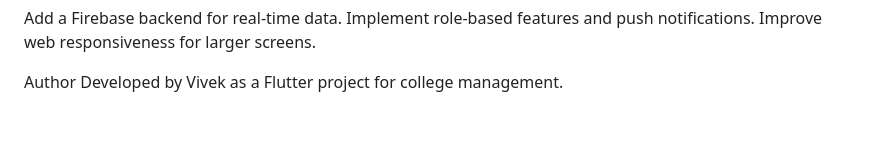
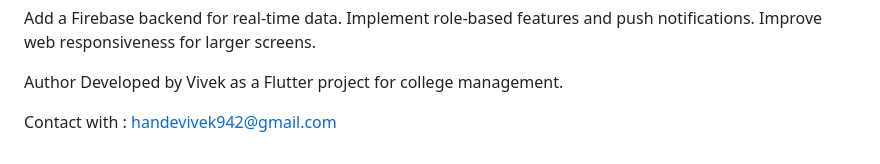
Before and after one commit to vivekVSH/College_ERP_App, a Markdown page: README.md, the part around the change. Rendered like a GitHub page; blank space fills up the shorter version.

```diff
--- a/README.md
+++ b/README.md
@@ -105,3 +105,5 @@ Improve web responsiveness for larger screens.
 
 Author
 Developed by Vivek as a Flutter project for college management.
+
+Contact with : handevivek942@gmail.com
```
